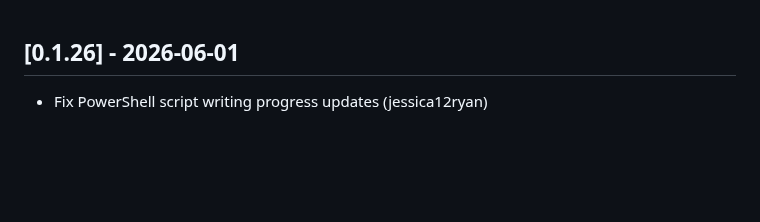
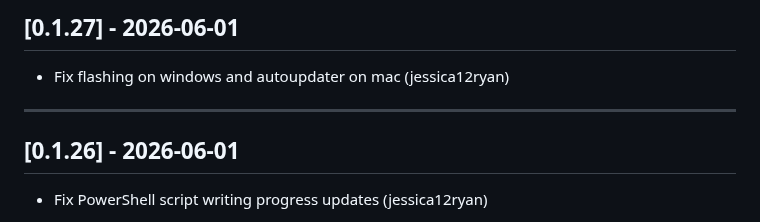
Before and after one commit to jessica12ryan/fpp-os, a Markdown page: CHANGELOG.md, the part around the change. GitHub-like rendering; blank space fills up the shorter version.

Commit message:
Update CHANGELOG.md for 0.1.27

```diff
--- a/CHANGELOG.md
+++ b/CHANGELOG.md
@@ -1,3 +1,9 @@
+## [0.1.27] - 2026-06-01
+
+- Fix flashing on windows and autoupdater on mac (jessica12ryan)
+
+---
+
 ## [0.1.26] - 2026-06-01
 
 - Fix PowerShell script writing progress updates (jessica12ryan)
```
